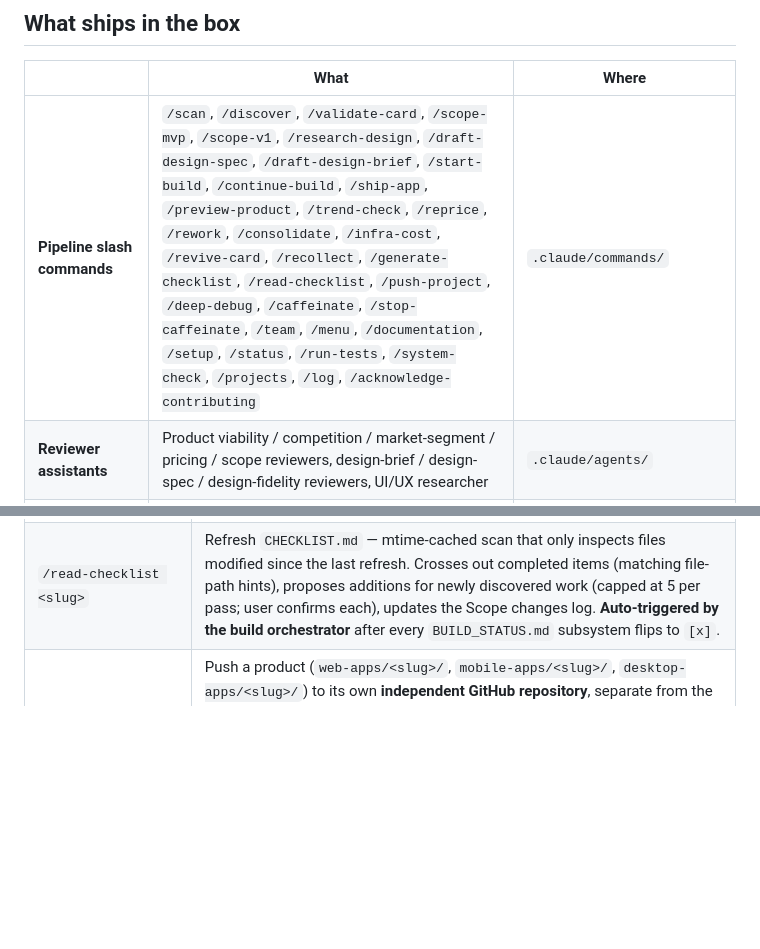
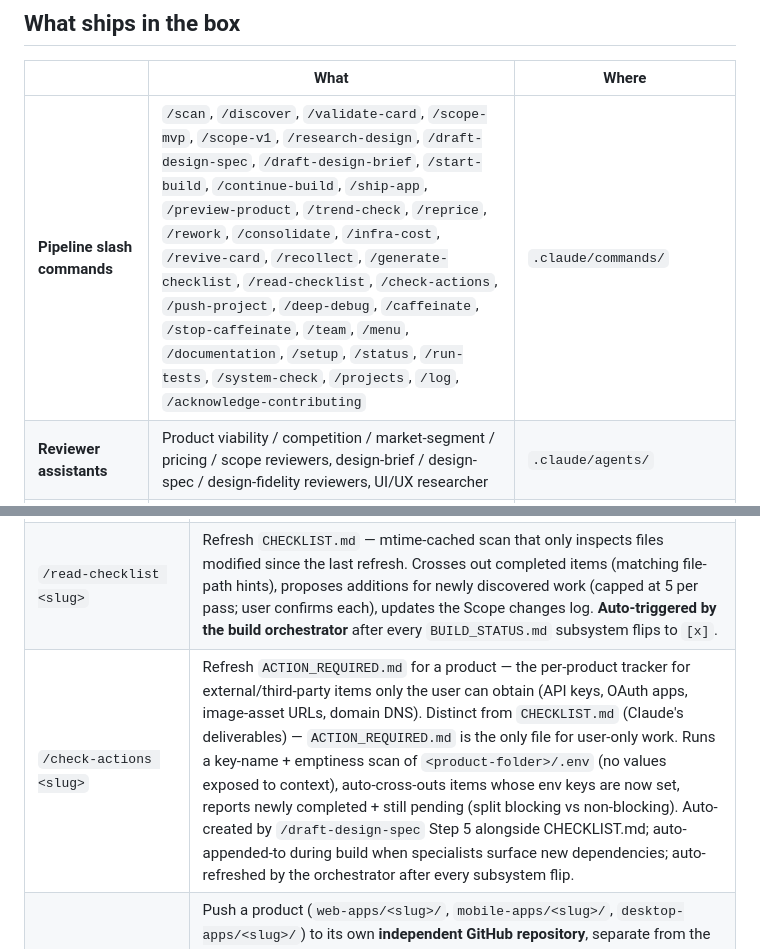
Before and after one commit to aanifowose111/discovery-to-ship-multi-agents, a Markdown page: README.md, 2 parts joined by grey strips. Drawn GitHub-style; blank space fills up the shorter version.

```diff
--- a/README.md
+++ b/README.md
@@ -46,7 +46,7 @@ If that matches what you're trying to do, this repo is a head start. If you want
 
 | | What | Where |
 |---|---|---|
-| **Pipeline slash commands** | `/scan`, `/discover`, `/validate-card`, `/scope-mvp`, `/scope-v1`, `/research-design`, `/draft-design-spec`, `/draft-design-brief`, `/start-build`, `/continue-build`, `/ship-app`, `/preview-product`, `/trend-check`, `/reprice`, `/rework`, `/consolidate`, `/infra-cost`, `/revive-card`, `/recollect`, `/generate-checklist`, `/read-checklist`, `/push-project`, `/deep-debug`, `/caffeinate`, `/stop-caffeinate`, `/team`, `/menu`, `/documentation`, `/setup`, `/status`, `/run-tests`, `/system-check`, `/projects`, `/log`, `/acknowledge-contributing` | `.claude/commands/` |
+| **Pipeline slash commands** | `/scan`, `/discover`, `/validate-card`, `/scope-mvp`, `/scope-v1`, `/research-design`, `/draft-design-spec`, `/draft-design-brief`, `/start-build`, `/continue-build`, `/ship-app`, `/preview-product`, `/trend-check`, `/reprice`, `/rework`, `/consolidate`, `/infra-cost`, `/revive-card`, `/recollect`, `/generate-checklist`, `/read-checklist`, `/check-actions`, `/push-project`, `/deep-debug`, `/caffeinate`, `/stop-caffeinate`, `/team`, `/menu`, `/documentation`, `/setup`, `/status`, `/run-tests`, `/system-check`, `/projects`, `/log`, `/acknowledge-contributing` | `.claude/commands/` |
 | **Reviewer assistants** | Product viability / competition / market-segment / pricing / scope reviewers, design-brief / design-spec / design-fidelity reviewers, UI/UX researcher | `.claude/agents/` |
 | **Senior-engineer personas** | `senior-software-engineer` (orchestrator), `senior-system-design-engineer`, `senior-database-engineer`, `senior-backend-engineer`, `senior-frontend-engineer`, `senior-desktop-engineer`, `senior-qa-engineer`, `senior-devops-engineer`, `senior-security-engineer`, `senior-debugging-engineer`. Each plays a senior-IC role during the build phase (`senior-debugging-engineer` is the cross-cutting forensics specialist invoked via `/deep-debug`). | `.claude/agents/senior-*.md` |
 | **Agent-skills personas** | `code-reviewer`, `security-auditor`, `test-engineer` — file copies from [`aanifowose111/agent-skills`](https://github.com/aanifowose111/agent-skills) (fork), originally authored by **Addy Osmani** at [`addyosmani/agent-skills`](https://github.com/addyosmani/agent-skills), MIT-licensed. | Vendored into `.claude/agents/`; re-sync via `scripts/update-agent-skills.sh`. |
@@ -264,6 +264,7 @@ Pipeline phase commands (each stops at a user-checkpoint):
 | `/recollect <slug>` | **Read-only "where are we" synthesis** for the named product. Walks all artifacts (briefs, design research/spec/brief, BUILD_STATUS, team, source tree, audit log) and emits a one-screen report + 2-4 suggested next actions. Use when returning to a product after a break and need to re-orient before deciding what to do. Invokes no subagent; modifies nothing. |
 | `/generate-checklist <slug>` | Generate the **fine-grained `CHECKLIST.md`** for a product — the companion to `BUILD_STATUS.md`. Decomposes each MVP/V1 must-have into 3-8 bite-size deliverables with file-path hints (used later for mtime-cached auto-cross-out). Where `BUILD_STATUS.md` is coarse subsystems, `CHECKLIST.md` is fine deliverables. Initial generation; pair with `/read-checklist` for refresh. |
 | `/read-checklist <slug>` | Refresh `CHECKLIST.md` — mtime-cached scan that only inspects files modified since the last refresh. Crosses out completed items (matching file-path hints), proposes additions for newly discovered work (capped at 5 per pass; user confirms each), updates the Scope changes log. **Auto-triggered by the build orchestrator** after every `BUILD_STATUS.md` subsystem flips to `[x]`. |
+| `/check-actions <slug>` | Refresh `ACTION_REQUIRED.md` for a product — the per-product tracker for external/third-party items only the user can obtain (API keys, OAuth apps, image-asset URLs, domain DNS). Distinct from `CHECKLIST.md` (Claude's deliverables) — `ACTION_REQUIRED.md` is the only file for user-only work. Runs a key-name + emptiness scan of `<product-folder>/.env` (no values exposed to context), auto-cross-outs items whose env keys are now set, reports newly completed + still pending (split blocking vs non-blocking). Auto-created by `/draft-design-spec` Step 5 alongside CHECKLIST.md; auto-appended-to during build when specialists surface new dependencies; auto-refreshed by the orchestrator after every subsystem flip. |
 | `/push-project <slug> [--init\|--status\|--remote\|-m "<msg>"]` | Push a product (`web-apps/<slug>/`, `mobile-apps/<slug>/`, `desktop-apps/<slug>/`) to its own **independent GitHub repository**, separate from the parent workspace repo. The parent's `.gitignore` ignores the nested folders, so each can have its own `.git/`, remote, history, branches. `--init` for first-time setup (stack-specific `.gitignore`, `README.md`, optional `LICENSE`, sets remote, initial commit + push); `--status` for read-only check; no flags for routine push. **Mandatory safety scans:** refuses staged `.env` files; scans for AWS keys / GitHub tokens / Stripe keys / private keys; refuses plain `--force` to `main`. Per-commit Co-Authored-By trailer ask. |
 | `/deep-debug <slug> [focus-area]` | Invoke the **`senior-debugging-engineer`** for deep root-cause analysis on a cross-cutting failure (flaky test, backend+frontend race, deploy failure with non-obvious cause, intermittent production bug). Runs a hypothesis-driven 5-phase process (Reproduce → Hypothesize 2-4 candidates → Test each → Identify root cause → Recommend fix) and returns a structured report. **Does NOT write the fix** — the relevant `senior-X-engineer` does that, against the report. Optional focus narrows the investigation. |
 | `/caffeinate` and `/stop-caffeinate` | **macOS-only** display + system sleep prevention. `/caffeinate` runs `caffeinate -d -i` in the background (PID tracked at `~/.claude/caffeinate.pid`); `/stop-caffeinate` reads the PID, sends SIGTERM, removes the pidfile. Idempotent. Pair with the break-reminder hook (`.claude/hooks/break-reminder.sh`) — wired to `UserPromptSubmit`, fires after 2h sessions (1h throttle) → Claude surfaces a check-in via `AskUserQuestion` at the next natural conversation boundary. |
```
Also changed, not shown: CHANGELOG.md (+16 -1 lines), DOCUMENTATION.md (+8 -0 lines).
